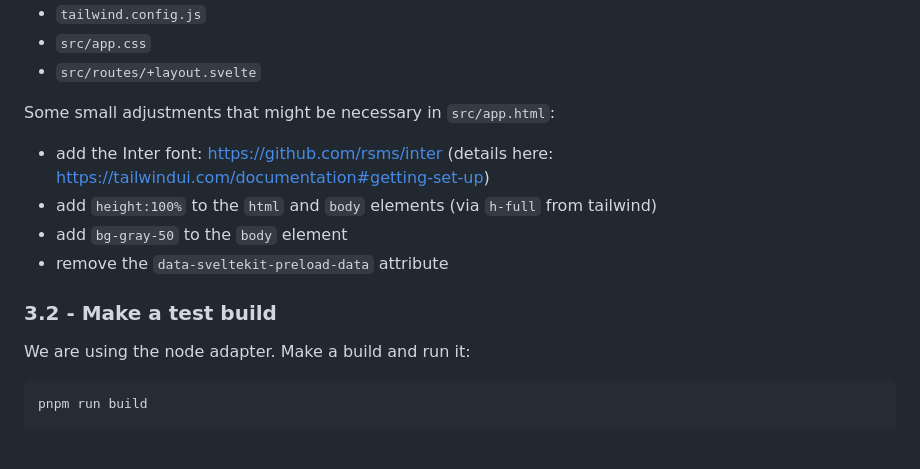
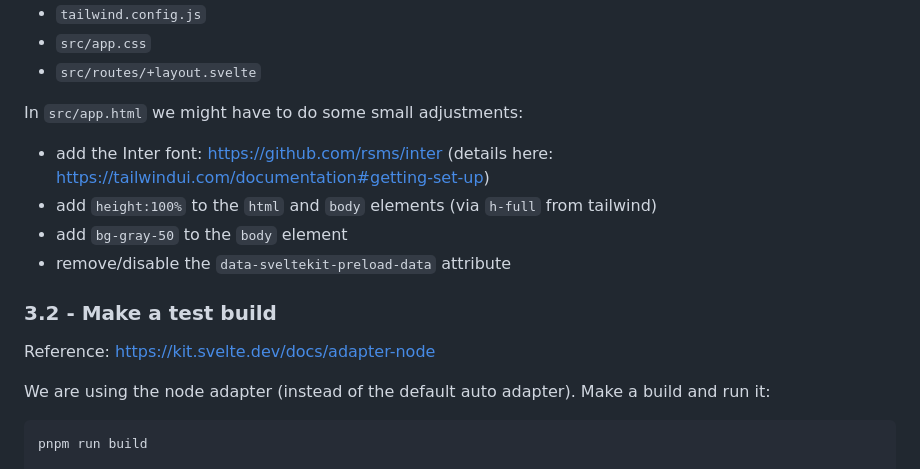
Before and after one commit to 2adapt/template-general, a Markdown page: template-steps.md, the part around the change printed below. Rendered like a GitHub page; blank space fills up the shorter version.

````diff
--- a/template-steps.md
+++ b/template-steps.md
@@ -156,16 +165,18 @@ This template has adjustments (or creates) these configuration files:
 - `src/app.css`
 - `src/routes/+layout.svelte`
 
-Some small adjustments that might be necessary in `src/app.html`:
+In `src/app.html` we might have to do some small adjustments:
 
 - add the Inter font: https://github.com/rsms/inter (details here: https://tailwindui.com/documentation#getting-set-up)
 - add `height:100%` to the `html` and `body` elements (via `h-full` from tailwind)
 - add `bg-gray-50` to the `body` element
-- remove the `data-sveltekit-preload-data` attribute
+- remove/disable the `data-sveltekit-preload-data` attribute
 
 ### 3.2 - Make a test build
 
-We are using the node adapter. Make a build and run it:
+Reference: https://kit.svelte.dev/docs/adapter-node
+
+We are using the node adapter (instead of the default auto adapter). Make a build and run it:
 
 ```shell
 pnpm run build
````
Also changed, not shown: other parts of template-steps.md (+26 -17 lines).
